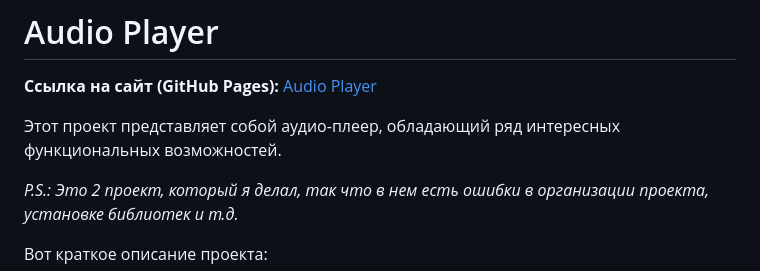
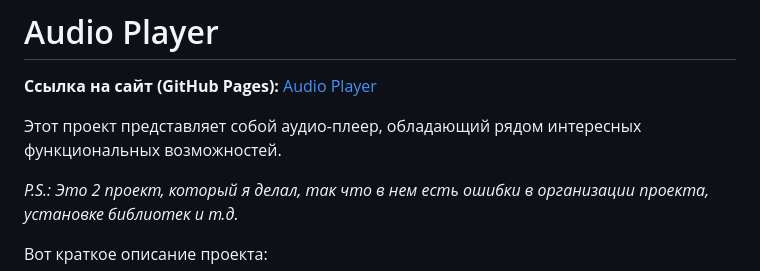
Before and after one commit to AbdullahAlimov/Audio-player, a Markdown page: README.md, the part around the change. GitHub-like rendering.

```diff
--- a/README.md
+++ b/README.md
@@ -2,7 +2,7 @@
 
 **Ссылка на сайт (GitHub Pages):** [Audio Player](https://abdullahalimov.github.io/Audio-player/)
 
-Этот проект представляет собой aудио-плеер, обладающий ряд интересных функциональных возможностей.
+Этот проект представляет собой aудио-плеер, обладающий рядом интересных функциональных возможностей.
 
 *P.S.: Это 2 проект, который я делал, так что в нем есть ошибки в организации проекта, установке библиотек и т.д.*
 
```
